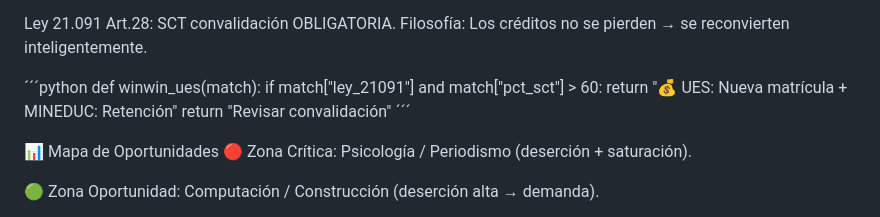
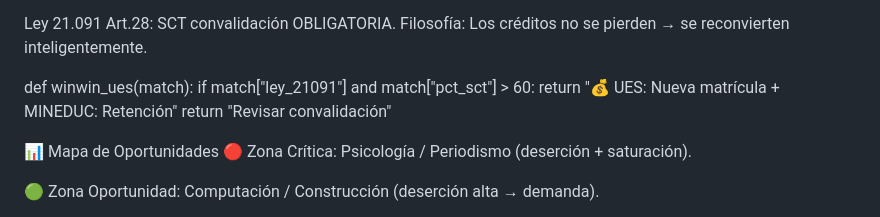
Before and after one commit to TIANHH77/-Earth-Commons-DAO, a Markdown page: README.md, the part around the change. Rendered like a GitHub page.

```diff
--- a/README.md
+++ b/README.md
@@ -37,12 +37,12 @@ Datos basados en convalidaciones SCT reales; >60% habilita "win-win" institucion
 Ley 21.091 Art.28: SCT convalidación OBLIGATORIA.
 Filosofía: Los créditos no se pierden → se reconvierten inteligentemente.
 
-´´´python
+
 def winwin_ues(match):
     if match["ley_21091"] and match["pct_sct"] > 60:
         return "💰 UES: Nueva matrícula + MINEDUC: Retención"
     return "Revisar convalidación"
-´´´
+
 
 📊 Mapa de Oportunidades
 🔴 Zona Crítica: Psicología / Periodismo (deserción + saturación).
```
